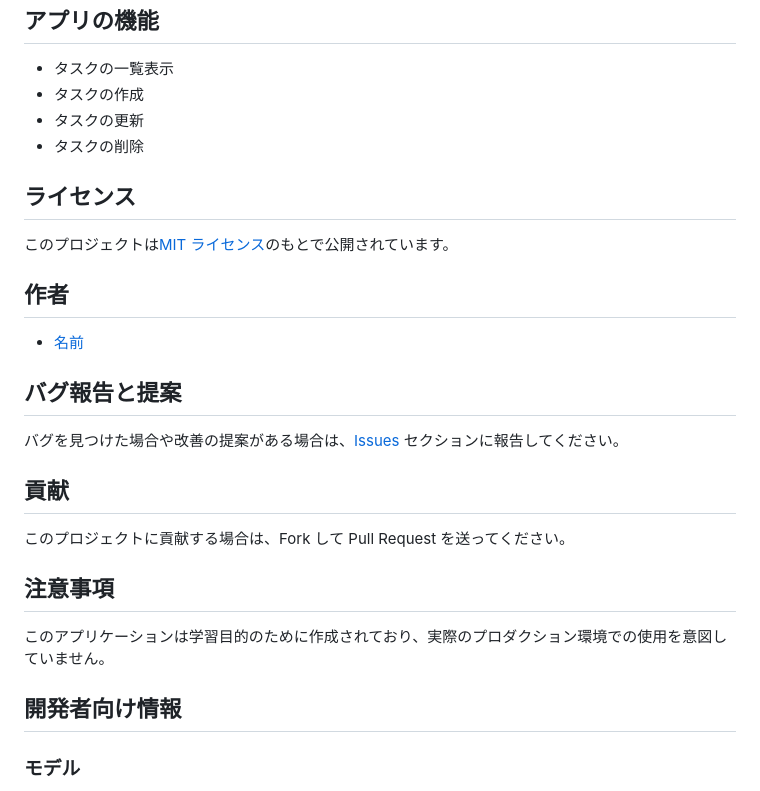
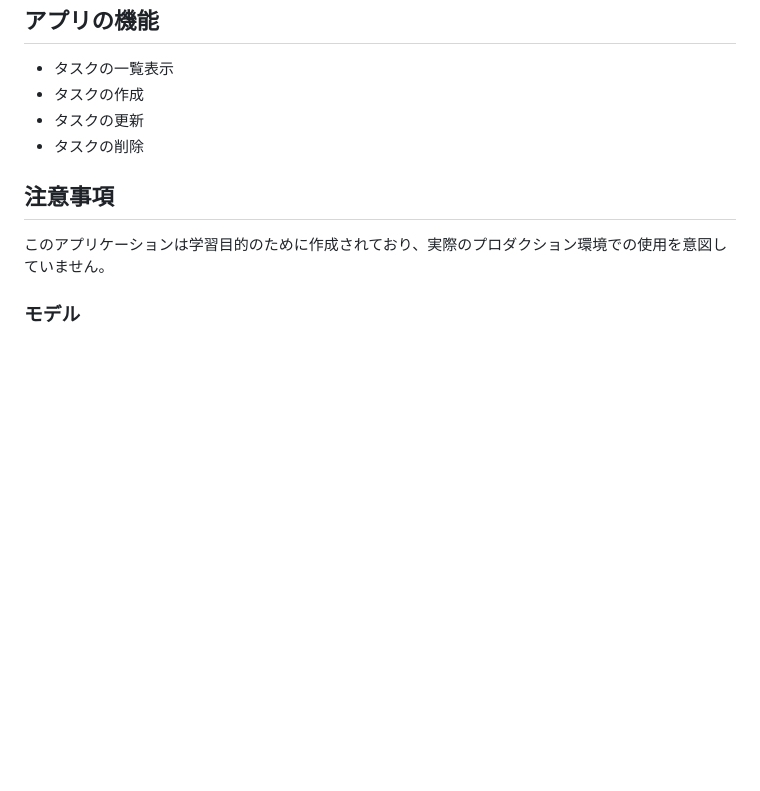
Before and after one commit to Ken-kichi/django-todo-app, a Markdown page: README.md, the part around one of its changes. Drawn GitHub-style; blank space fills up the shorter version.

```diff
--- a/README.md
+++ b/README.md
@@ -53,27 +76,9 @@ python manage.py runserver
 - タスクの更新
 - タスクの削除
 
-## ライセンス
-
-このプロジェクトは[MIT ライセンス](LICENSE)のもとで公開されています。
-
-## 作者
-
-- [名前](https://github.com/ユーザー名)
-
-## バグ報告と提案
-
-バグを見つけた場合や改善の提案がある場合は、[Issues](https://github.com/ユーザー名/プロジェクト名/issues) セクションに報告してください。
-
-## 貢献
-
-このプロジェクトに貢献する場合は、Fork して Pull Request を送ってください。
-
 ## 注意事項
 
 このアプリケーションは学習目的のために作成されており、実際のプロダクション環境での使用を意図していません。
-
-## 開発者向け情報
 
 ### モデル
 
```
Also changed, not shown: other parts of README.md (+27 -6 lines).
